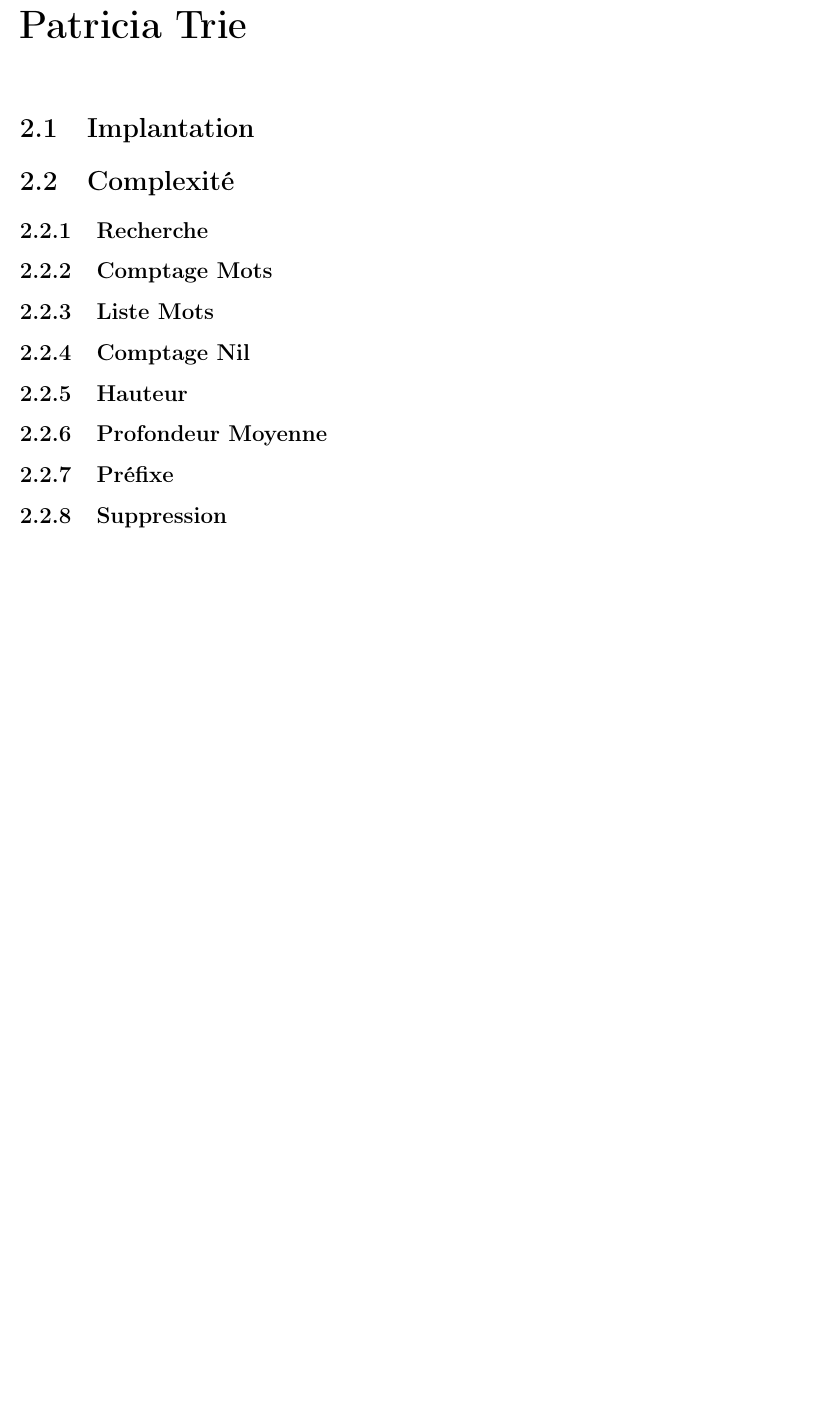
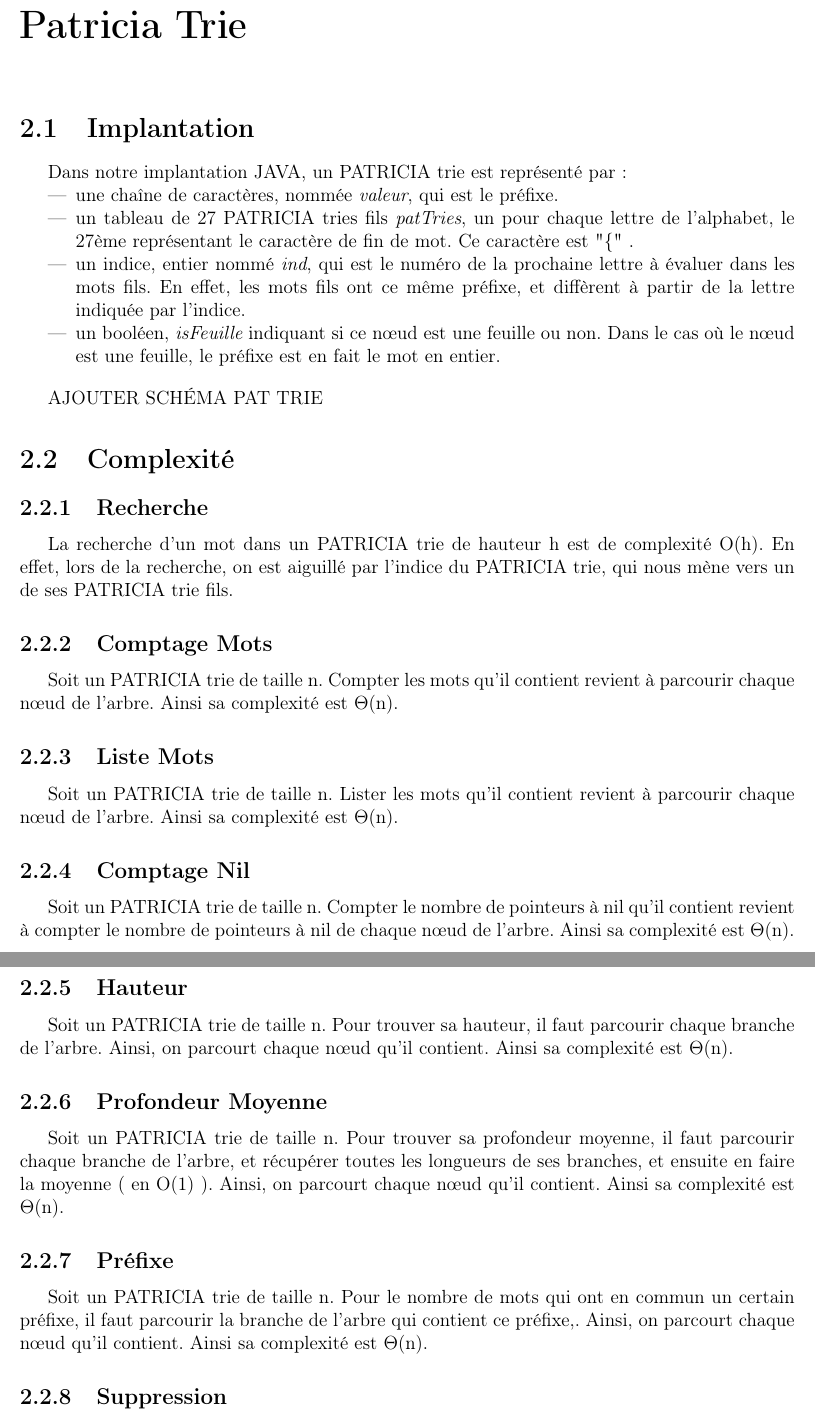
Before and after one commit to Shaolans/Projet_ALGAV_trie, a LaTeX document (rapport/rapport_algav.tex): part of page 9 of 16 before the commit and two parts of pages 9 and 10 of 17 after it, the two joined at a grey line, cut so that both start at the same text, the shorter picture padded with empty space. Compiled offline with pdfLaTeX.

Commit message:
Je suis en train de faire le rappoooort

```diff
--- a/rapport/rapport_algav.tex
+++ b/rapport/rapport_algav.tex
@@ -200,22 +200,38 @@ On a donc une complexité en $\mathcal{O}$($n^2$).
 
 \chapter{Patricia Trie}
 \section{Implantation}
+Dans notre implantation JAVA, un PATRICIA trie est représenté par :
+\begin{itemize}
+\item une chaîne de caractères, nommée {\itshape valeur}, qui est le préfixe.
+\item un tableau de 27 PATRICIA tries fils {\itshape patTries}, un pour chaque lettre de l'alphabet, le 27ème représentant le caractère de fin de mot. Ce caractère est "\{" .
+\item un indice, entier nommé {\itshape ind}, qui est le numéro de la prochaine lettre à évaluer dans les mots fils. En effet, les mots fils ont ce même préfixe, et diffèrent à partir de la lettre indiquée par l'indice.
+\item un booléen, {\itshape isFeuille} indiquant si ce nœud est une feuille ou non. Dans le cas où le nœud est une feuille, le préfixe est en fait le mot en entier.
+\end{itemize}
+ \bigbreak
+AJOUTER SCHÉMA PAT TRIE
+
 \section{Complexité}
 \subsection{Recherche}
-
+La recherche d'un mot dans un PATRICIA trie de hauteur h est de complexité O(h).
+En effet, lors de la recherche, on est aiguillé par l'indice du PATRICIA trie, qui nous mène vers un de ses PATRICIA trie fils.
 
 \subsection{Comptage Mots}
+Soit un PATRICIA trie de taille n. Compter les mots qu'il contient revient à parcourir chaque nœud de l'arbre. Ainsi sa complexité est $\Theta$(n).
 
 \subsection{Liste Mots}
+Soit un PATRICIA trie de taille n. Lister les mots qu'il contient revient à parcourir chaque nœud de l'arbre. Ainsi sa complexité est $\Theta$(n).
 
 \subsection{Comptage Nil}
+Soit un PATRICIA trie de taille n. Compter le nombre de pointeurs à nil qu'il contient revient à compter le nombre de pointeurs à nil de chaque nœud de l'arbre. Ainsi sa complexité est $\Theta$(n).
 
 \subsection{Hauteur}
+Soit un PATRICIA trie de taille n. Pour trouver sa hauteur, il faut parcourir chaque branche de l'arbre. Ainsi, on parcourt chaque nœud qu'il contient. Ainsi sa complexité est $\Theta$(n).
 
 \subsection{Profondeur Moyenne}
+Soit un PATRICIA trie de taille n. Pour trouver sa profondeur moyenne, il faut parcourir chaque branche de l'arbre, et récupérer toutes les longueurs de ses branches, et ensuite en faire la moyenne ( en O(1) ). Ainsi, on parcourt chaque nœud qu'il contient. Ainsi sa complexité est $\Theta$(n).
 
 \subsection{Préfixe}
-
+Soit un PATRICIA trie de taille n. Pour le nombre de mots qui ont en commun un certain préfixe, il faut parcourir la branche de l'arbre qui contient ce préfixe,. Ainsi, on parcourt chaque nœud qu'il contient. Ainsi sa complexité est $\Theta$(n).
 \subsection{Suppression}
 
 \chapter{Fonctions complexes}
```
Also changed, not shown: rapport/rapport_algav.pdf, rapport/rapport_algav.tex (4 more changed lines), 1 other file.
